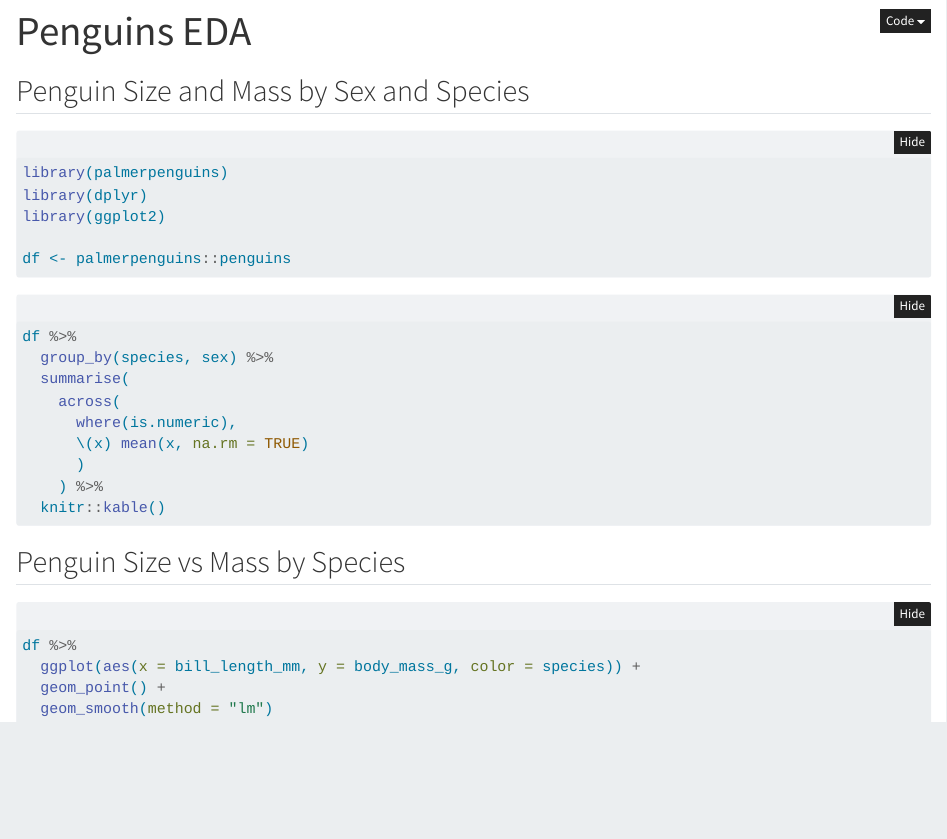
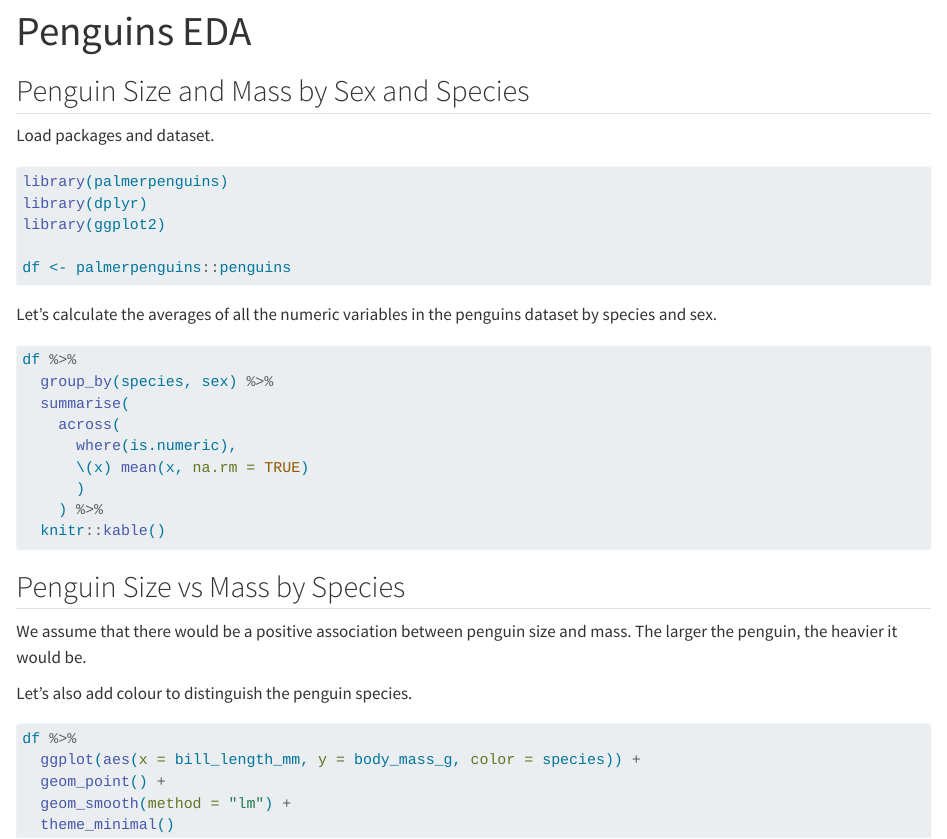
Before and after one commit to johann-wagner/DevOps-for-Data-Science-Labs, a Quarto document (chapter_1.qmd): the page in a window 1100 px wide, from its top. Rendered offline with R 4.5, knitr and Pandoc in place of Quarto, with nearby package versions; the code is not run, so its results and figures are left out; folded parts are opened.

Commit message:
Add text and remove code folding

````diff
--- a/chapter_1.qmd
+++ b/chapter_1.qmd
@@ -1,14 +1,12 @@
 ---
 title: "Penguins EDA"
-format:
-  html:
-    code-fold: true
+format: html
 ---
 
 ## Penguin Size and Mass by Sex and Species
 
-
-```{.r .cell-code}
+Load packages and dataset.
+```{r}
 library(palmerpenguins)
 library(dplyr)
 library(ggplot2)
@@ -16,8 +14,8 @@ library(ggplot2)
 df <- palmerpenguins::penguins
 ```
 
-
-```{.r .cell-code}
+Let's calculate the averages of all the numeric variables in the penguins dataset by species and sex.
+```{r}
 df %>%
   group_by(species, sex) %>%
   summarise(
@@ -31,10 +29,13 @@ df %>%
 
 ## Penguin Size vs Mass by Species
 
+We assume that there would be a positive association between penguin size and mass. The larger the penguin, the heavier it would be.
 
-```{.r .cell-code}
+Let's also add colour to distinguish the penguin species.
+```{r}
 df %>%
   ggplot(aes(x = bill_length_mm, y = body_mass_g, color = species)) +
   geom_point() +
-  geom_smooth(method = "lm")
+  geom_smooth(method = "lm") +
+  theme_minimal()
 ```
````
Also changed, not shown: chapter_1.html, chapter_1_files/figure-html/unnamed-chunk-3-1.png (added).
